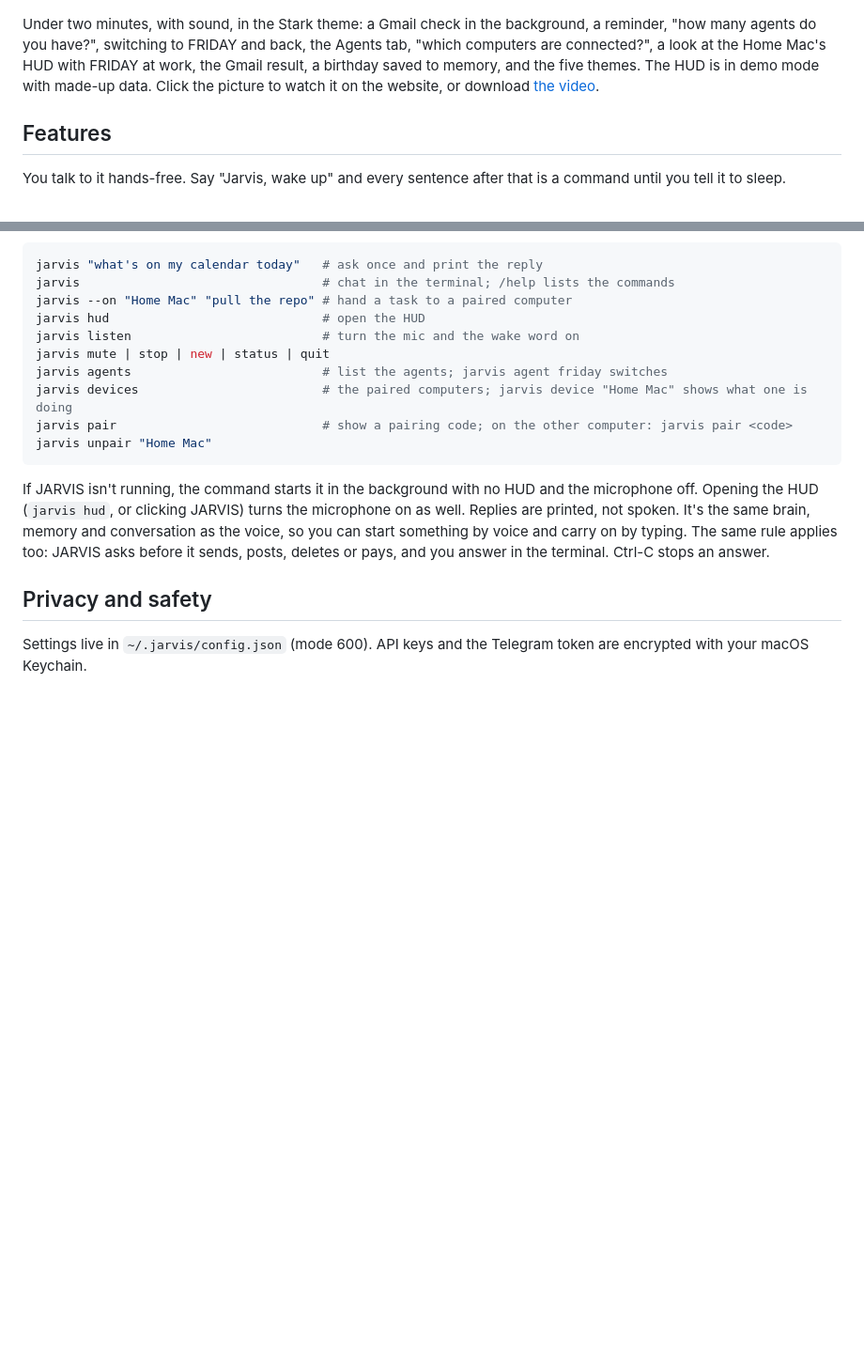
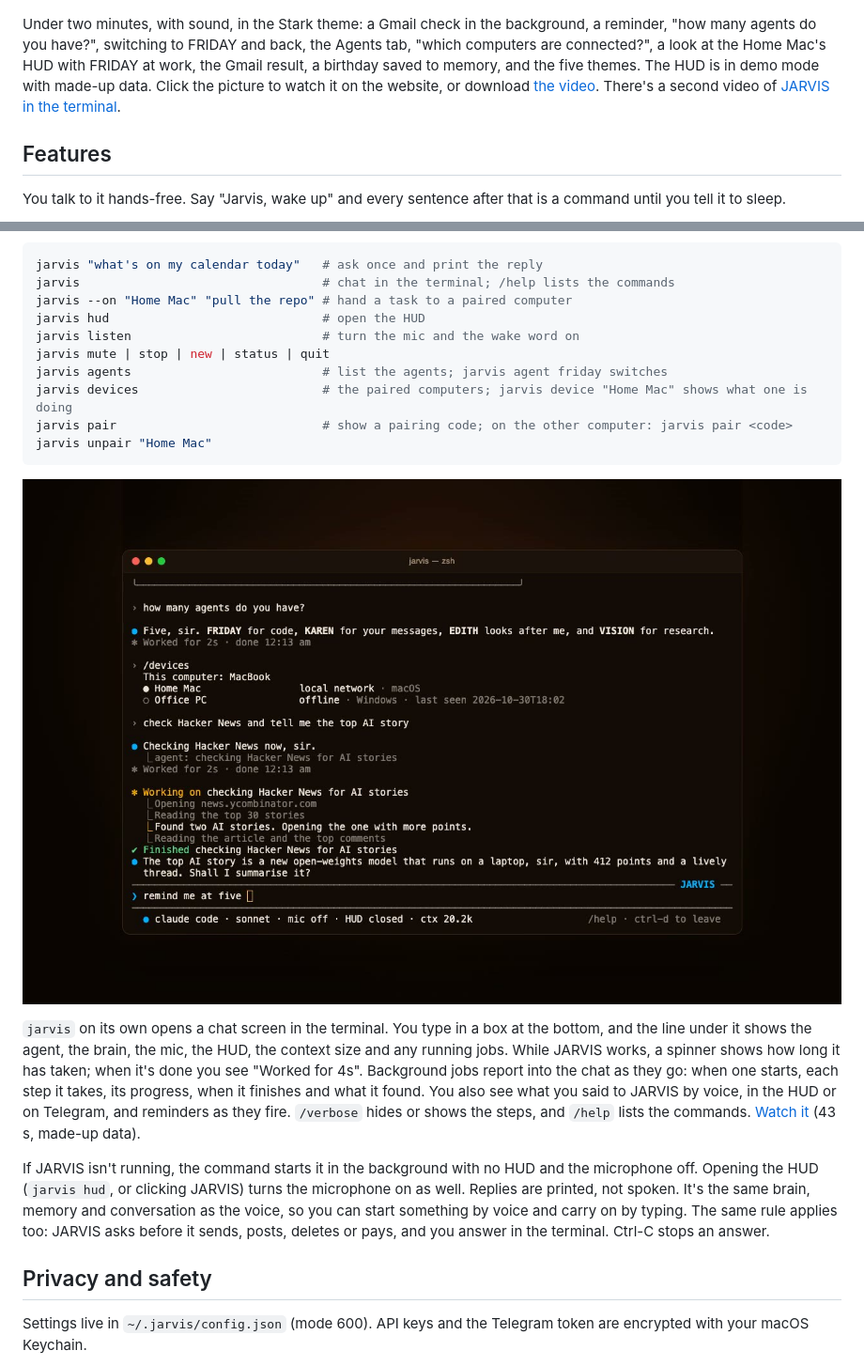
Before and after one commit to ashwinsingh2007/J.A.R.V.I.S, a Markdown page: README.md, 2 parts joined by grey strips. Shown at 94% size. Rendered like a GitHub page; pictures changed too: docs/demo/terminal-poster.jpg (added); blank space fills up the shorter version.

````diff
--- a/README.md
+++ b/README.md
@@ -30,7 +30,7 @@ JARVIS is built Claude Code first. It works best with Claude Code and your Claud
 
 <a href="https://ashwinsingh2007.github.io/J.A.R.V.I.S/#demo"><img src="docs/demo/poster.jpg" alt="The JARVIS demo video in the Stark theme. Click to watch it on the website." width="900"></a>
 
-Under two minutes, with sound, in the Stark theme: a Gmail check in the background, a reminder, "how many agents do you have?", switching to FRIDAY and back, the Agents tab, "which computers are connected?", a look at the Home Mac's HUD with FRIDAY at work, the Gmail result, a birthday saved to memory, and the five themes. The HUD is in demo mode with made-up data. Click the picture to watch it on the website, or download [the video](docs/demo/jarvis-demo.mp4).
+Under two minutes, with sound, in the Stark theme: a Gmail check in the background, a reminder, "how many agents do you have?", switching to FRIDAY and back, the Agents tab, "which computers are connected?", a look at the Home Mac's HUD with FRIDAY at work, the Gmail result, a birthday saved to memory, and the five themes. The HUD is in demo mode with made-up data. Click the picture to watch it on the website, or download [the video](docs/demo/jarvis-demo.mp4). There's a second video of [JARVIS in the terminal](#from-the-terminal).
 
 ## Features
 
@@ -238,6 +238,10 @@ jarvis pair                            # show a pairing code; on the other compu
 jarvis unpair "Home Mac"
 ```
 
+<a href="https://ashwinsingh2007.github.io/J.A.R.V.I.S/#terminal"><img src="docs/demo/terminal-poster.jpg" alt="The jarvis chat in a terminal: a question about the agents, the paired computers, and a background job reporting its steps and result live. Click to watch the video." width="900"></a>
+
+`jarvis` on its own opens a chat screen in the terminal. You type in a box at the bottom, and the line under it shows the agent, the brain, the mic, the HUD, the context size and any running jobs. While JARVIS works, a spinner shows how long it has taken; when it's done you see "Worked for 4s". Background jobs report into the chat as they go: when one starts, each step it takes, its progress, when it finishes and what it found. You also see what you said to JARVIS by voice, in the HUD or on Telegram, and reminders as they fire. `/verbose` hides or shows the steps, and `/help` lists the commands. [Watch it](docs/demo/jarvis-terminal.mp4) (43 s, made-up data).
+
 If JARVIS isn't running, the command starts it in the background with no HUD and the microphone off. Opening the HUD (`jarvis hud`, or clicking JARVIS) turns the microphone on as well. Replies are printed, not spoken. It's the same brain, memory and conversation as the voice, so you can start something by voice and carry on by typing. The same rule applies too: JARVIS asks before it sends, posts, deletes or pays, and you answer in the terminal. Ctrl-C stops an answer.
 
 ## Privacy and safety
````
Also changed, not shown: 8 other files.
